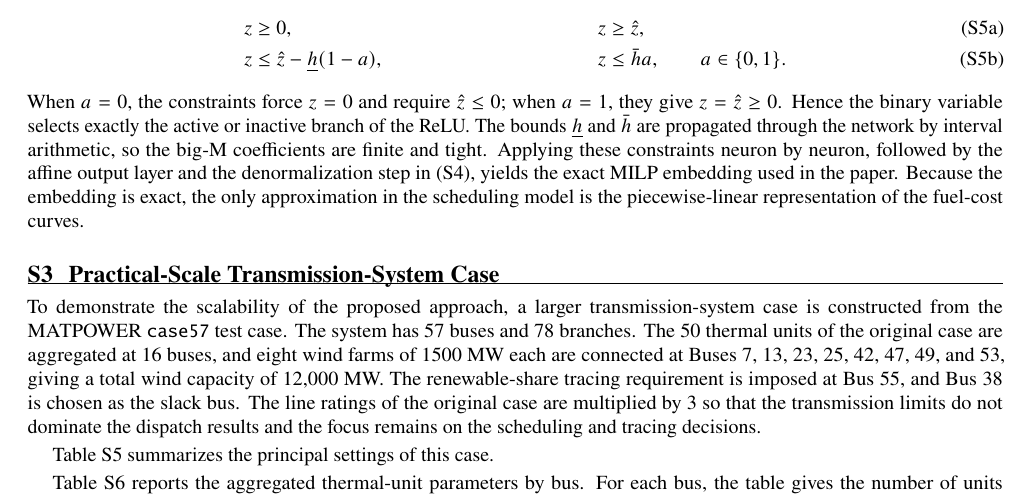
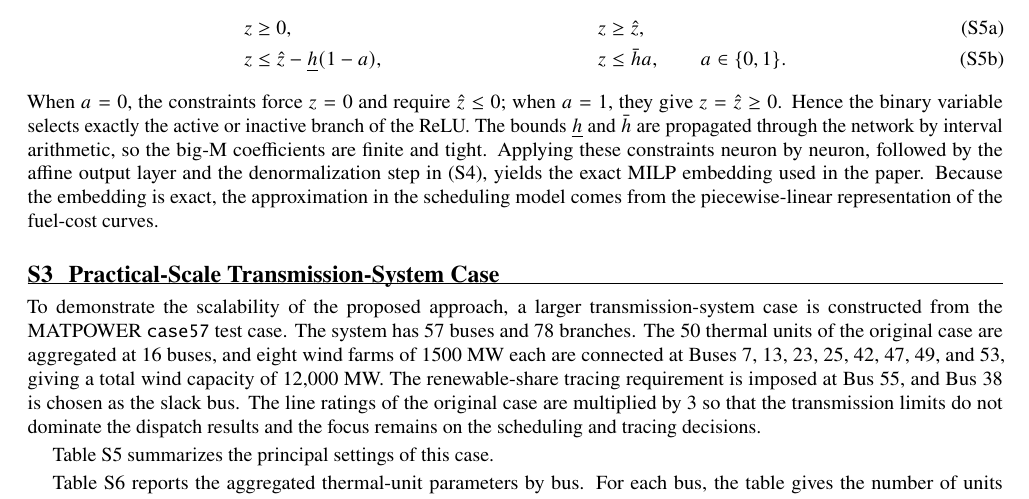
Before and after one commit to karvin123/Trace-Aware-Power-System-Scheduling-Supplementary-Material, a LaTeX document (Supplementary_Material_for_Trace_Aware_Power_System_Scheduling.tex): part of page 3 of 6, cut so that both start at the same text. Compiled offline with pdfLaTeX.

Commit message:
Revise approximation wording in MILP reformulation section

```diff
--- a/Supplementary_Material_for_Trace_Aware_Power_System_Scheduling.tex
+++ b/Supplementary_Material_for_Trace_Aware_Power_System_Scheduling.tex
@@ -284,7 +284,7 @@ the ReLU. The bounds $\underline h$ and $\bar h$ are propagated through the netw
 interval arithmetic, so the big-M coefficients are finite and tight. Applying these
 constraints neuron by neuron, followed by the affine output layer and the denormalization
 step in \eqref{eq:supp_loss_recovery}, yields the exact MILP embedding used in the paper.
-Because the embedding is exact, the only approximation in the scheduling model is the
+Because the embedding is exact, the approximation in the scheduling model comes from the
 piecewise-linear representation of the fuel-cost curves.
 
 \section{Practical-Scale Transmission-System Case}
```
Also changed, not shown: Supplementary_Material_for_Trace_Aware_Power_System_Scheduling.pdf.
